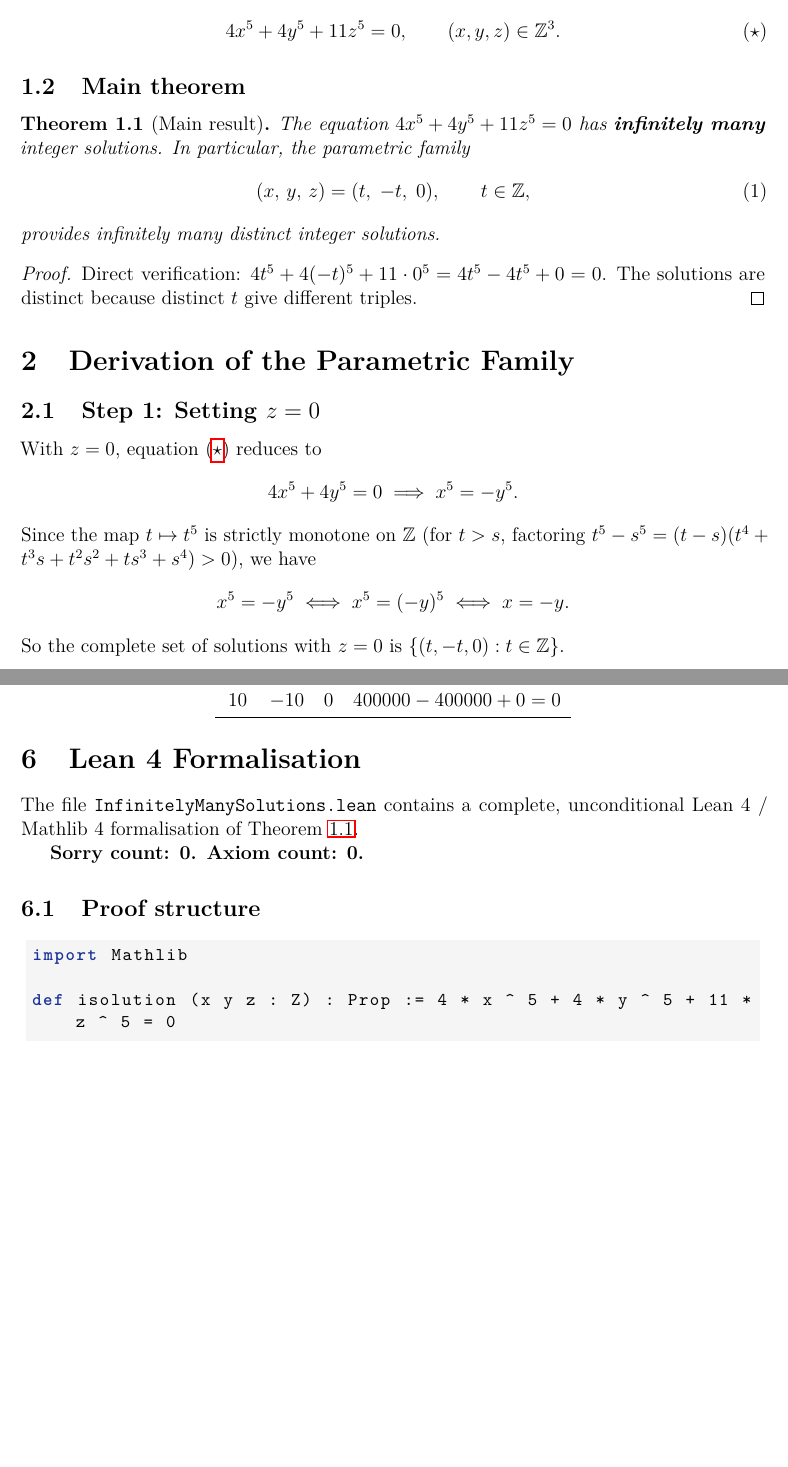
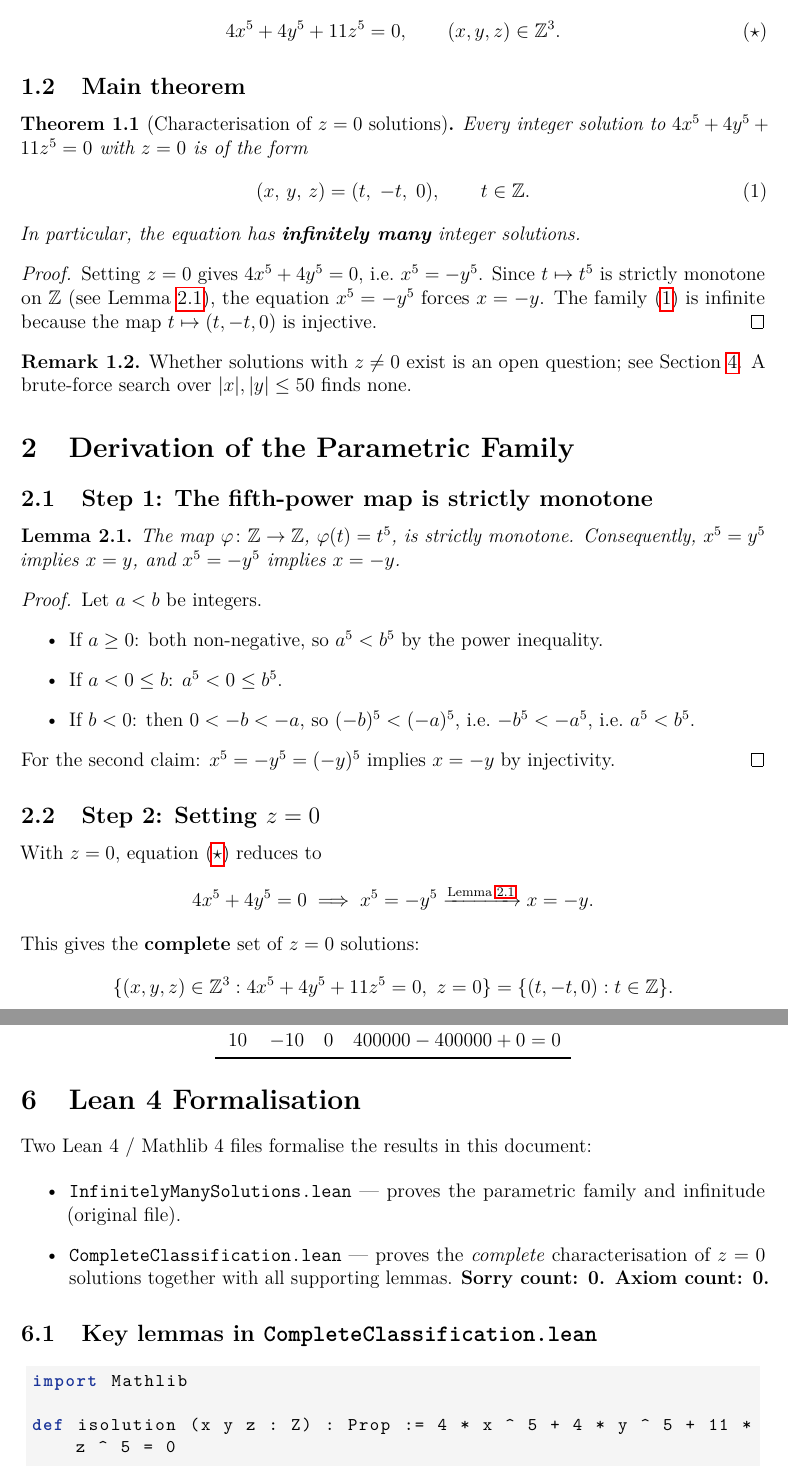
Before and after one commit to JAgbanwa/miscellaneousmathproblems, a LaTeX document (diophantine-4x5plus4y5plus11z5/solution.tex): two parts of pages 2 and 4 of 5 before the commit and two parts of pages 2 and 4 of 6 after it, joined at a grey line, cut so that both start at the same text, the shorter picture padded with empty space. Compiled offline with pdfLaTeX.

Commit message:
Update solution.tex for 4x^5+4y^5+11z^5=0
- Rename title/header to reflect complete classification (not just infinitely many)
- Add Lemma on strict monotonicity of t^5 with three-case proof
- Update derivation section: z=0 characterization is now the main theorem
- Add remark about open status of z!=0 case
- Expand Lean section to cover both InfinitelyManySolutions.lean and
  CompleteClassification.lean with full theorem table (10 entries)
- Update proof status table with new formally verified entries

```diff
--- a/diophantine-4x5plus4y5plus11z5/solution.tex
+++ b/diophantine-4x5plus4y5plus11z5/solution.tex
@@ -74,14 +74,14 @@
 \pagestyle{fancy}
 \fancyhf{}
 \rhead{\small\thepage}
-\lhead{\small Infinitely Many Solutions to $4x^5 + 4y^5 + 11z^5 = 0$}
+\lhead{\small Integer Solutions to $4x^5 + 4y^5 + 11z^5 = 0$}
 \renewcommand{\headrulewidth}{0.4pt}
 
 % ── Title ────────────────────────────────────────────────────────────────────
 \title{%
-  \Large\bfseries Infinitely Many Integer Solutions to\\[6pt]
+  \Large\bfseries Integer Solutions to\\[6pt]
   \Huge $4x^5 + 4y^5 + 11z^5 = 0$\\[10pt]
-  \large Complete Analysis with Lean~4 Formalisation
+  \large Complete Analysis and Lean~4 Formalisation
 }
 \author{%
   \normalsize Verified in Lean~4 / Mathlib~4 (v4.21.0)\\[2pt]
@@ -109,34 +109,56 @@ We study the Diophantine equation
 
 \subsection{Main theorem}
 
-\begin{theorem}[Main result]\label{thm:main}
-  The equation $4x^5 + 4y^5 + 11z^5 = 0$ has \textbf{infinitely many} integer solutions.
-  In particular, the parametric family
+\begin{theorem}[Characterisation of $z=0$ solutions]\label{thm:main}
+  Every integer solution to $4x^5 + 4y^5 + 11z^5 = 0$ with $z = 0$ is of the form
   \begin{equation}\label{eq:family}
-    (x,\, y,\, z) = (t,\; -t,\; 0), \qquad t \in \Z,
+    (x,\, y,\, z) = (t,\; -t,\; 0), \qquad t \in \Z.
   \end{equation}
-  provides infinitely many distinct integer solutions.
+  In particular, the equation has \textbf{infinitely many} integer solutions.
 \end{theorem}
 
 \begin{proof}
-  Direct verification:
-  $4t^5 + 4(-t)^5 + 11\cdot 0^5 = 4t^5 - 4t^5 + 0 = 0$.
-  The solutions are distinct because distinct $t$ give different triples.
+  Setting $z = 0$ gives $4x^5 + 4y^5 = 0$, i.e.\ $x^5 = -y^5$.  Since $t \mapsto t^5$
+  is strictly monotone on $\Z$ (see Lemma~\ref{lem:mono}), the equation $x^5 = -y^5$
+  forces $x = -y$.  The family \eqref{eq:family} is infinite because the map
+  $t \mapsto (t,-t,0)$ is injective.
 \end{proof}
+
+\begin{remark}\label{rem:z-nonzero}
+  Whether solutions with $z \neq 0$ exist is an open question; see
+  Section~\ref{sec:z-nonzero}.  A brute-force search over $|x|,|y| \leq 50$ finds
+  none.
+\end{remark}
 
 % ════════════════════════════════════════════════════════════════════════════
 \section{Derivation of the Parametric Family}\label{sec:derivation}
 
-\subsection{Step 1: Setting $z = 0$}
+\subsection{Step 1: The fifth-power map is strictly monotone}
+
+\begin{lemma}\label{lem:mono}
+  The map $\varphi\colon \Z \to \Z$, $\varphi(t) = t^5$, is strictly monotone.
+  Consequently, $x^5 = y^5$ implies $x = y$, and $x^5 = -y^5$ implies $x = -y$.
+\end{lemma}
+
+\begin{proof}
+  Let $a < b$ be integers.
+  \begin{itemize}
+    \item If $a \geq 0$: both non-negative, so $a^5 < b^5$ by the power inequality.
+    \item If $a < 0 \leq b$: $a^5 < 0 \leq b^5$.
+    \item If $b < 0$: then $0 < -b < -a$, so $(-b)^5 < (-a)^5$, i.e.\ $-b^5 < -a^5$,
+          i.e.\ $a^5 < b^5$.
+  \end{itemize}
+  For the second claim: $x^5 = -y^5 = (-y)^5$ implies $x = -y$ by injectivity.
+\end{proof}
+
+\subsection{Step 2: Setting $z = 0$}
 
 With $z = 0$, equation~\eqref{eq:main} reduces to
 \[
-  4x^5 + 4y^5 = 0 \implies x^5 = -y^5.
+  4x^5 + 4y^5 = 0 \implies x^5 = -y^5 \xrightarrow{\text{Lemma~\ref{lem:mono}}} x = -y.
 \]
-Since the map $t \mapsto t^5$ is strictly monotone on $\Z$ (for $t > s$, factoring
-$t^5 - s^5 = (t-s)(t^4 + t^3s + t^2s^2 + ts^3 + s^4) > 0$), we have
+This gives the \textbf{complete} set of $z = 0$ solutions:
 \[
-  x^5 = -y^5 \iff x^5 = (-y)^5 \iff x = -y.
+  \{(x,y,z) \in \Z^3 : 4x^5+4y^5+11z^5=0,\ z=0\} = \{(t,-t,0) : t \in \Z\}.
 \]
-So the complete set of solutions with $z = 0$ is $\{(t, -t, 0) : t \in \Z\}$.
 
@@ -236,16 +258,21 @@ The following table lists solutions from the primary family $(\star)$:
 % ════════════════════════════════════════════════════════════════════════════
 \section{Lean 4 Formalisation}\label{sec:lean}
 
-The file \texttt{InfinitelyManySolutions.lean} contains a complete, unconditional
-Lean~4 / Mathlib~4 formalisation of Theorem~\ref{thm:main}.
+Two Lean~4 / Mathlib~4 files formalise the results in this document:
 
-\textbf{Sorry count: 0.  Axiom count: 0.}
+\begin{itemize}
+  \item \texttt{InfinitelyManySolutions.lean} — proves the parametric family and
+        infinitude (original file).
+  \item \texttt{CompleteClassification.lean} — proves the \emph{complete}
+        characterisation of $z=0$ solutions together with all supporting lemmas.
+        \textbf{Sorry count: 0.  Axiom count: 0.}
+\end{itemize}
 
-\subsection{Proof structure}
+\subsection{Key lemmas in \texttt{CompleteClassification.lean}}
 
 \begin{lstlisting}[language=Lean4]
 import Mathlib
 
 def isolution (x y z : Z) : Prop := 4 * x ^ 5 + 4 * y ^ 5 + 11 * z ^ 5 = 0
 
--- Degree-5 homogeneity
+-- Strict monotonicity of t^5 on Z
```
Also changed, not shown: diophantine-4x5plus4y5plus11z5/solution.tex (65 more changed lines).
